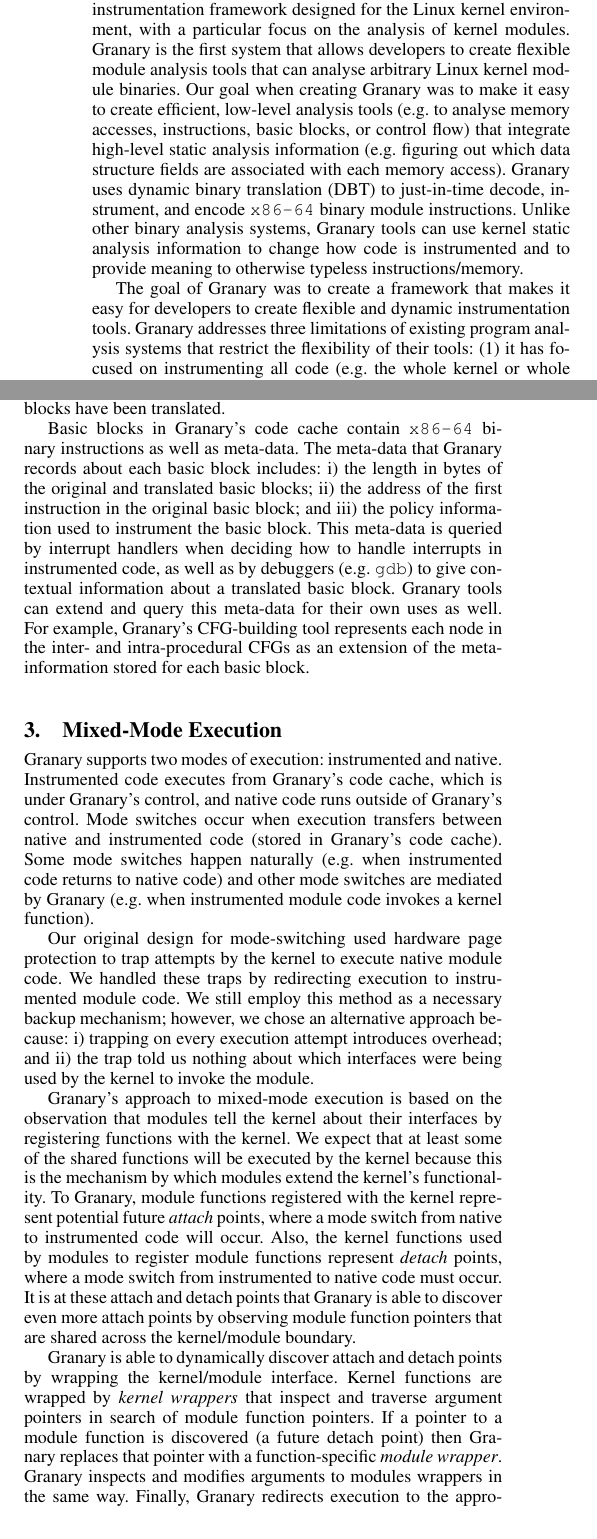
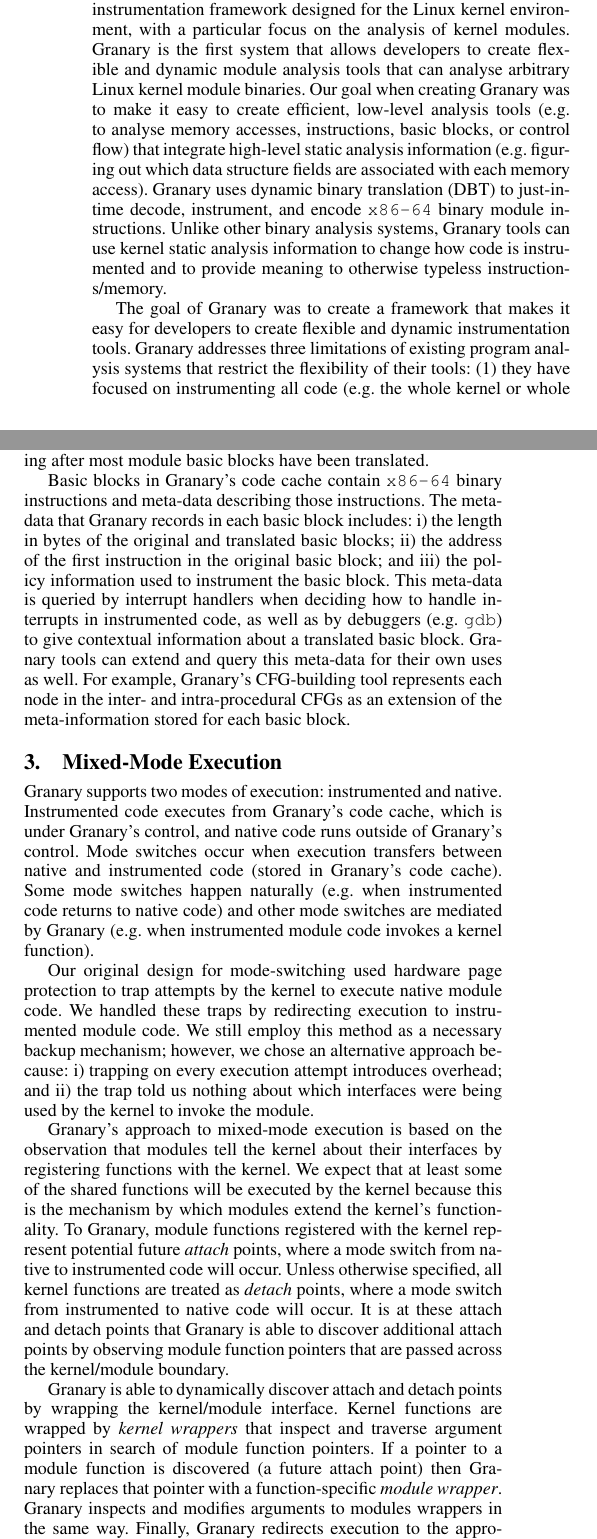
Before and after one commit to Granary/papers, a LaTeX paper (PLOS'13/paper.tex): two parts of the columns of pages 1 and 2 of 6, joined at a grey line, cut so that both start at the same text. Compiled offline with pdfLaTeX; a missing font is replaced by an installed copy or a similar font.

Commit message:
Addressed most of angelas comments.

```diff
--- a/PLOS'13/paper.tex
+++ b/PLOS'13/paper.tex
@@ -185,12 +185,12 @@
 %Previous work has two limitations: 1) it has focused on complete binary instrumentation (i.e., instrumenting all code) to ensure transparency (... define transparency). In practice, we would like to have flexible instrumentation policies, that allow simply not instrumenting some code at all for efficiency, while also allowing rich/detailed instrumentation of relevant code. Example 1) only instrument module code without adding any instrumentation overhead while running normal kernel code, 2) watchpoint example, 3) instrument only shared accesses, 3) instrument differently for SIMD versus not. The second limitation of current systems is that they don't allow using static type information in the instrumentation code. Give example of why that is useful for possibly the four cases described above. Based on these limitations, our approach introduces mixed-mode execution, which enables implementing rich instrumentation policies, and a method for unifying static and dynamic instrumentation. Explain how mixed-mode execution handles transparency ...
 %In this paper, we describe Granary \cite{GranaryAtOSDI,GranaryAtASPLOS},
 
-The challenges and opportunities of the kernel environment motivated the creation of Granary \cite{GranaryAtOSDI,GranaryAtASPLOS}. Granary is a new binary instrumentation framework designed for the Linux kernel environment, with a particular focus on the analysis of kernel modules. Granary is the first system that allows developers to create flexible module analysis tools that can analyse arbitrary Linux kernel module binaries. Our goal when creating Granary was to make it easy to create efficient, low-level analysis tools (e.g. to analyse memory accesses, instructions, basic blocks, or control flow) that integrate high-level static analysis information (e.g. figuring out which data structure fields are associated with each memory access). Granary uses dynamic binary translation (DBT) to just-in-time decode, instrument, and encode \texttt{x86-64} binary module instructions. Unlike other binary analysis systems, Granary tools can use kernel static analysis information to change how code is instrumented and to provide meaning to otherwise typeless instructions/memory.
+The challenges and opportunities of the kernel environment motivated the creation of Granary \cite{GranaryAtOSDI,GranaryAtASPLOS}. Granary is a new binary instrumentation framework designed for the Linux kernel environment, with a particular focus on the analysis of kernel modules. Granary is the first system that allows developers to create flexible and dynamic module analysis tools that can analyse arbitrary Linux kernel module binaries. Our goal when creating Granary was to make it easy to create efficient, low-level analysis tools (e.g. to analyse memory accesses, instructions, basic blocks, or control flow) that integrate high-level static analysis information (e.g. figuring out which data structure fields are associated with each memory access). Granary uses dynamic binary translation (DBT) to just-in-time decode, instrument, and encode \texttt{x86-64} binary module instructions. Unlike other binary analysis systems, Granary tools can use kernel static analysis information to change how code is instrumented and to provide meaning to otherwise typeless instructions/memory.
 
 The goal of Granary was to create a framework that makes it easy for developers to create flexible and dynamic instrumentation tools. Granary addresses three limitations of existing program analysis systems that restrict the flexibility of their tools: \begin{inparaenum}[(1)]
-	\item it has focused on instrumenting all code (e.g. the whole kernel or whole system) \cite{DRK,QEMU,PinOS};
-	\item it does not allow for the instrumentation policy to change dynamically \cite{Pin,DynamoRIO,QEMU}; and
-	\item it does not allow mixing static type information into the instrumentation code  \cite{PinOS,Pin,DRK,DynamoRIO,QEMU}.
+	\item they have focused on instrumenting all code (e.g. the whole kernel or whole system) \cite{DRK,QEMU,PinOS};
+	\item they do not allow for the instrumentation policy to change dynamically \cite{Pin,DynamoRIO,QEMU}; and
+	\item they do not allow mixing static type information into the instrumentation code  \cite{PinOS,Pin,DRK,DynamoRIO,QEMU}.
 \end{inparaenum}
 
 %high-level analysis tools (e.g. determining
@@ -493,9 +493,9 @@
 
 Granary translates and instruments module binaries one basic block at a time. That is, new basic blocks are decoded and translated as execution ``discovers'' those basic blocks. Translated basic blocks are linked together and stored in a globally accessible \emph{code cache}. In Granary, a basic block is a sequence of instructions ending in a conditional branch, \texttt{ret}, or \texttt{jmp}. Granary inlines \texttt{call} instructions, which exposes code cache addresses to instrumented module code in the form of return addresses (\Cref{para:return_address_transparency}). Inlining \texttt{call} instructions avoids return-address mispredictions and unnecessary control-flow by building longer basic blocks.
 
-The implication of Granary's just-in-time translation approach is that code executing from the code cache will sometimes yield control to Granary to request the address of the next basic block to execute. When instrumented code yields to Granary, a ``context switch'' occurs that transfers execution to a CPU-private stack where Granary operates. Granary will context-switch back to instrumented module code when the next basic block has been found or translated so that instrumented execution may continue. Granary uses caching and hotpatching to reduce the number of context switches. Our observation is that a translated modules stabilise very quickly: context switches stop happening after most module basic blocks have been translated.
+The implication of Granary's just-in-time translation approach is that code executing from the code cache will sometimes yield control to Granary to request the address of the next basic block to execute. When instrumented code yields to Granary, a ``context switch'' occurs that transfers execution to a CPU-private stack where Granary operates. Granary will context-switch back to instrumented module code when the next basic block has been found or translated so that instrumented execution may continue. Similar to other DBT systems, Granary uses caching and hotpatching to reduce the number of context switches. Our observation is that translated modules stabilise very quickly: context switches stop happening after most module basic blocks have been translated.
 
-Basic blocks in Granary's code cache contain \texttt{x86-64} binary instructions as well as meta-data. The meta-data that Granary records about each basic block includes: \begin{inparaenum}[i)]
+Basic blocks in Granary's code cache contain \texttt{x86-64} binary instructions and meta-data describing those instructions. The meta-data that Granary records in each basic block includes: \begin{inparaenum}[i)]
 	\item the length in bytes of the original and translated basic blocks;
 	\item the address of the first instruction in the original basic block; and
 	\item the policy information used to instrument the basic block.
@@ -594,9 +594,9 @@
 	\item the trap told us nothing about which interfaces were being used by the kernel to invoke the module.
 \end{inparaenum}
 
-Granary's approach to mixed-mode execution is based on the observation that modules tell the kernel about their interfaces by registering functions with the kernel. We expect that at least some of the shared functions will be executed by the kernel because this is the mechanism by which modules extend the kernel's functionality. To Granary, module functions registered with the kernel represent potential future \emph{attach} points, where a mode switch from native to instrumented code will occur. Also, the kernel functions used by modules to register module functions represent \emph{detach} points, where a mode switch from instrumented to native code must occur. It is at these attach and detach points that Granary is able to discover even more attach points by observing module function pointers that are shared across the kernel/module boundary.
+Granary's approach to mixed-mode execution is based on the observation that modules tell the kernel about their interfaces by registering functions with the kernel. We expect that at least some of the shared functions will be executed by the kernel because this is the mechanism by which modules extend the kernel's functionality. To Granary, module functions registered with the kernel represent potential future \emph{attach} points, where a mode switch from native to instrumented code will occur. Unless otherwise specified, all kernel functions are treated as \emph{detach} points, where a mode switch from instrumented to native code will occur. It is at these attach and detach points that Granary is able to discover additional attach points by observing module function pointers that are passed across the kernel/module boundary.
 
-Granary is able to dynamically discover attach and detach points by wrapping the kernel/module interface. Kernel functions are wrapped by \emph{kernel wrappers} that inspect and traverse argument pointers in search of module function pointers. If a pointer to a module function is discovered (a future detach point) then Granary replaces that pointer with a function-specific \emph{module wrapper}. Granary inspects and modifies arguments to modules wrappers in the same way. Finally, Granary redirects execution to the appropriate kernel or instrumented module function after wrapping has occured.
+Granary is able to dynamically discover attach and detach points by wrapping the kernel/module interface. Kernel functions are wrapped by \emph{kernel wrappers} that inspect and traverse argument pointers in search of module function pointers. If a pointer to a module function is discovered (a future attach point) then Granary replaces that pointer with a function-specific \emph{module wrapper}. Granary inspects and modifies arguments to modules wrappers in the same way. Finally, Granary redirects execution to the appropriate kernel or instrumented module function after wrapping has occured.
 
 Kernel and module wrappers invoke \emph{type wrappers} to find and wrap pointers to module functions that are (in)directly referenced by kernel/module function arguments (\Cref{fig:type_wrapper}). A type wrapper is a function that recursively  traverses the in-memory object graph and converts pointers to module code into pointers to wrapped module functions.  Granary automatically applies the correct type wrapper to the arguments of kernel/module wrappers.
 
```
Also changed, not shown: PLOS'13/paper.tex (14 more changed lines).
